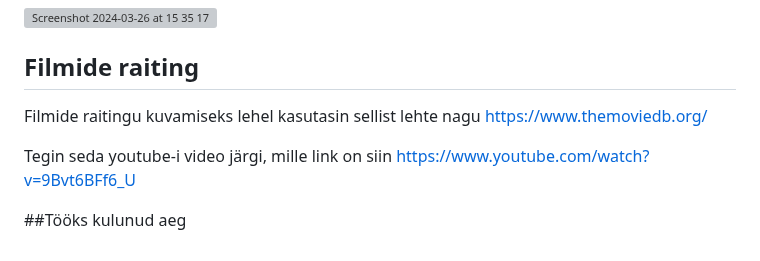
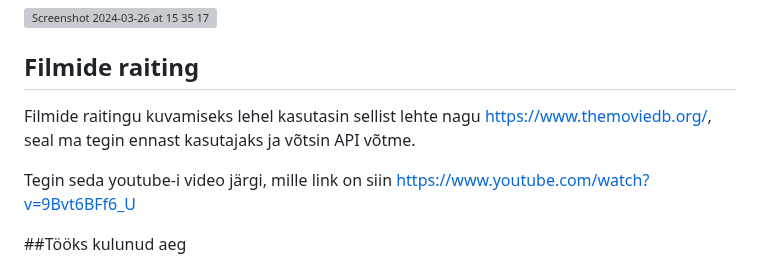
Before and after one commit to liisikuuskull/Kinok-lastaja-projekt, a Markdown page: README.md, the part around the change. Drawn GitHub-style; grey boxes are pictures that could not be loaded.

```diff
--- a/README.md
+++ b/README.md
@@ -78,7 +78,7 @@ Seal sees on kaks tabelit filmide list ja paar testkasutajat.
 
 
 ## Filmide raiting
-Filmide raitingu kuvamiseks lehel kasutasin sellist lehte nagu https://www.themoviedb.org/
+Filmide raitingu kuvamiseks lehel kasutasin sellist lehte nagu https://www.themoviedb.org/, seal ma tegin ennast kasutajaks ja võtsin API võtme.
 
 Tegin seda youtube-i video järgi, mille link on siin https://www.youtube.com/watch?v=9Bvt6BFf6_U
 
```
